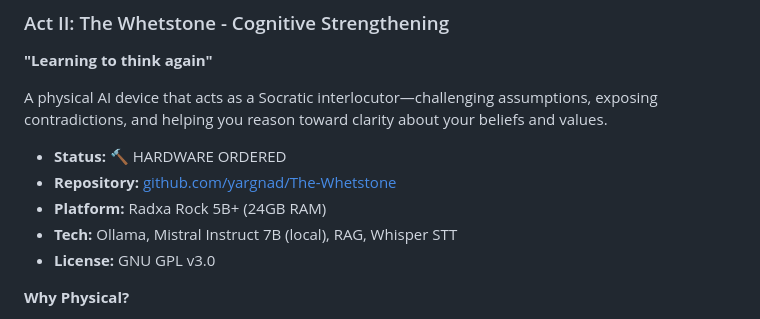
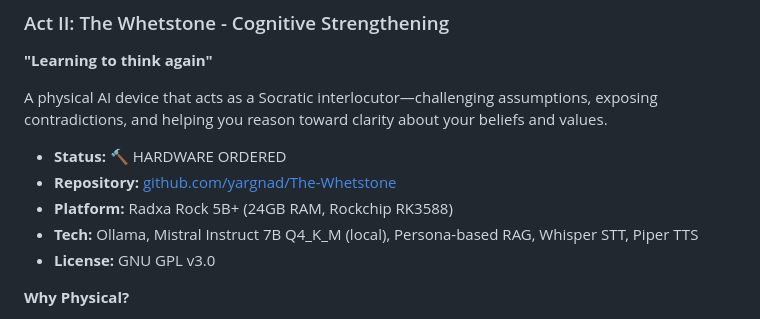
Before and after one commit to yargnad/Authentic-Rebellion-Framework, a Markdown page: README.md, the part around the change. Drawn GitHub-style.

Commit message:
Update Whetstone: Radxa Rock 5B+ 24GB, persona-based RAG, Whisper + Piper

```diff
--- a/README.md
+++ b/README.md
@@ -41,8 +41,8 @@ A physical AI device that acts as a Socratic interlocutor—challenging assumpti
 
 - **Status:** 🔨 HARDWARE ORDERED
 - **Repository:** [github.com/yargnad/The-Whetstone](https://github.com/yargnad/The-Whetstone)
-- **Platform:** Radxa Rock 5B+ (24GB RAM)
-- **Tech:** Ollama, Mistral Instruct 7B (local), RAG, Whisper STT
+- **Platform:** Radxa Rock 5B+ (24GB RAM, Rockchip RK3588)
+- **Tech:** Ollama, Mistral Instruct 7B Q4_K_M (local), Persona-based RAG, Whisper STT, Piper TTS
 - **License:** GNU GPL v3.0
 
 **Why Physical?**
```
